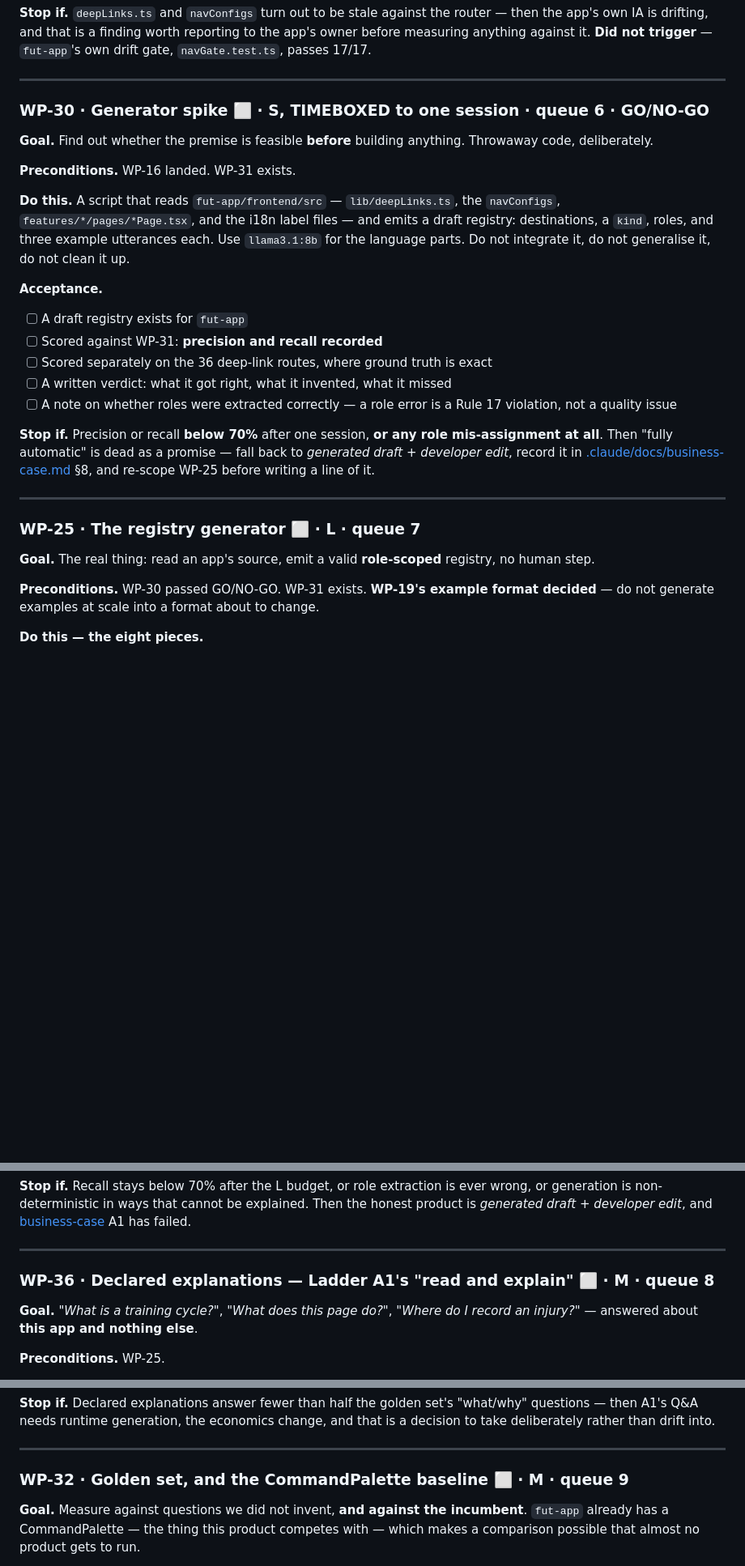
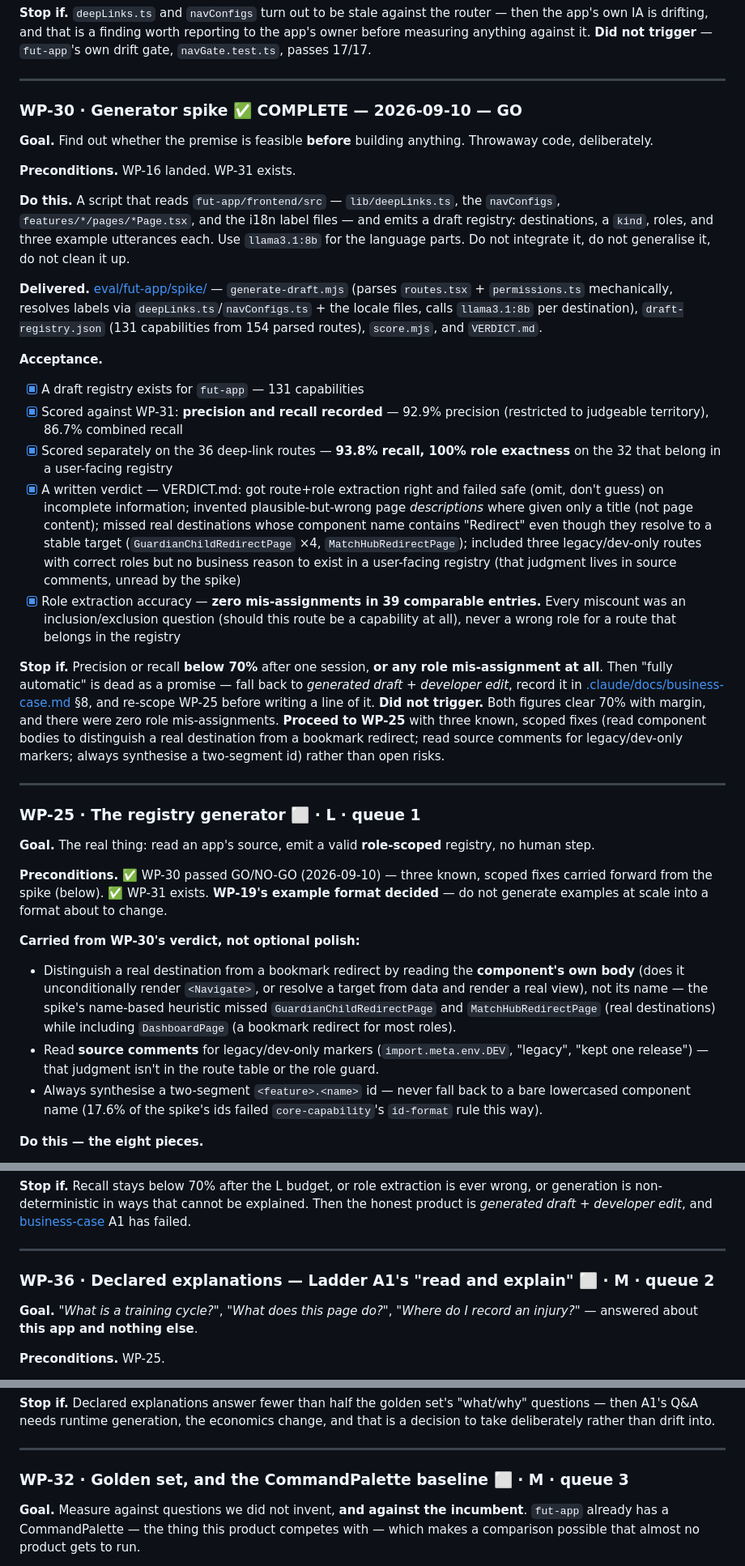
Before and after one commit to andrecpramos/NextGen-Interface, a Markdown page: PLAN.md, 3 parts joined by grey strips. Shown at 81% size. Drawn GitHub-style; blank space fills up the shorter version.

```diff
--- a/PLAN.md
+++ b/PLAN.md
@@ -827,7 +827,7 @@ owner before measuring anything against it.
 
 ---
 
-### WP-30 · Generator spike ⬜ · **S, TIMEBOXED to one session** · queue 6 · **GO/NO-GO**
+### WP-30 · Generator spike ✅ **COMPLETE — 2026-09-10 — GO**
 
 **Goal.** Find out whether the premise is feasible **before** building anything.
 Throwaway code, deliberately.
@@ -840,29 +840,61 @@ registry: destinations, a `kind`, roles, and three example utterances each. Use
 `llama3.1:8b` for the language parts. Do not integrate it, do not generalise it, do not
 clean it up.
 
+**Delivered.** [eval/fut-app/spike/](eval/fut-app/spike/VERDICT.md) —
+`generate-draft.mjs` (parses `routes.tsx` + `permissions.ts` mechanically, resolves
+labels via `deepLinks.ts`/`navConfigs.ts` + the locale files, calls `llama3.1:8b` per
+destination), `draft-registry.json` (131 capabilities from 154 parsed routes), `score.mjs`,
+and `VERDICT.md`.
+
 **Acceptance.**
-- [ ] A draft registry exists for `fut-app`
-- [ ] Scored against WP-31: **precision and recall recorded**
-- [ ] Scored separately on the 36 deep-link routes, where ground truth is exact
-- [ ] A written verdict: what it got right, what it invented, what it missed
-- [ ] A note on whether roles were extracted correctly — a role error is a Rule 17
-      violation, not a quality issue
+- [x] A draft registry exists for `fut-app` — 131 capabilities
+- [x] Scored against WP-31: **precision and recall recorded** — 92.9% precision
+      (restricted to judgeable territory), 86.7% combined recall
+- [x] Scored separately on the 36 deep-link routes — **93.8% recall, 100% role
+      exactness** on the 32 that belong in a user-facing registry
+- [x] A written verdict — VERDICT.md: got route+role extraction right and failed safe
+      (omit, don't guess) on incomplete information; invented plausible-but-wrong page
+      *descriptions* where given only a title (not page content); missed real
+      destinations whose component name contains "Redirect" even though they resolve to
+      a stable target (`GuardianChildRedirectPage` ×4, `MatchHubRedirectPage`); included
+      three legacy/dev-only routes with correct roles but no business reason to exist in
+      a user-facing registry (that judgment lives in source comments, unread by the spike)
+- [x] Role extraction accuracy — **zero mis-assignments in 39 comparable entries.**
+      Every miscount was an inclusion/exclusion question (should this route be a
+      capability at all), never a wrong role for a route that belongs in the registry
 
 **Stop if.** Precision or recall **below 70%** after one session, **or any role
 mis-assignment at all**. Then "fully automatic" is dead as a promise — fall back to
 *generated draft + developer edit*, record it in
 [.claude/docs/business-case.md](.claude/docs/business-case.md) §8, and re-scope WP-25 before writing a
 line of it.
+**Did not trigger.** Both figures clear 70% with margin, and there were zero role
+mis-assignments. **Proceed to WP-25** with three known, scoped fixes (read component
+bodies to distinguish a real destination from a bookmark redirect; read source comments
+for legacy/dev-only markers; always synthesise a two-segment id) rather than open risks.
 
 ---
 
-### WP-25 · The registry generator ⬜ · **L** · queue 7
+### WP-25 · The registry generator ⬜ · **L** · queue 1
 
 **Goal.** The real thing: read an app's source, emit a valid **role-scoped** registry,
 no human step.
 
-**Preconditions.** WP-30 passed GO/NO-GO. WP-31 exists. **WP-19's example format
+**Preconditions.** ✅ WP-30 passed GO/NO-GO (2026-09-10) — three known, scoped fixes
+carried forward from the spike (below). ✅ WP-31 exists. **WP-19's example format
 decided** — do not generate examples at scale into a format about to change.
+
+**Carried from WP-30's verdict, not optional polish:**
+- Distinguish a real destination from a bookmark redirect by reading the **component's
+  own body** (does it unconditionally render `<Navigate>`, or resolve a target from
+  data and render a real view), not its name — the spike's name-based heuristic missed
+  `GuardianChildRedirectPage` and `MatchHubRedirectPage` (real destinations) while
+  including `DashboardPage` (a bookmark redirect for most roles).
+- Read **source comments** for legacy/dev-only markers (`import.meta.env.DEV`, "legacy",
+  "kept one release") — that judgment isn't in the route table or the role guard.
+- Always synthesise a two-segment `<feature>.<name>` id — never fall back to a bare
+  lowercased component name (17.6% of the spike's ids failed `core-capability`'s
+  `id-format` rule this way).
 
 **Do this — the eight pieces.**
 
@@ -907,7 +939,7 @@ honest product is *generated draft + developer edit*, and
 
 ---
 
-### WP-36 · Declared explanations — Ladder A1's "read and explain" ⬜ · **M** · queue 8
+### WP-36 · Declared explanations — Ladder A1's "read and explain" ⬜ · **M** · queue 2
 
 **Goal.** *"What is a training cycle?"*, *"What does this page do?"*, *"Where do I record
 an injury?"* — answered about **this app and nothing else**.
@@ -942,7 +974,7 @@ decision to take deliberately rather than drift into.
 
 ---
 
-### WP-32 · Golden set, and the CommandPalette baseline ⬜ · **M** · queue 9
+### WP-32 · Golden set, and the CommandPalette baseline ⬜ · **M** · queue 3
 
 **Goal.** Measure against questions we did not invent, **and against the incumbent**.
 `fut-app` already has a CommandPalette — the thing this product competes with — which
```
Also changed, not shown: other parts of PLAN.md (+20 -20 lines).
